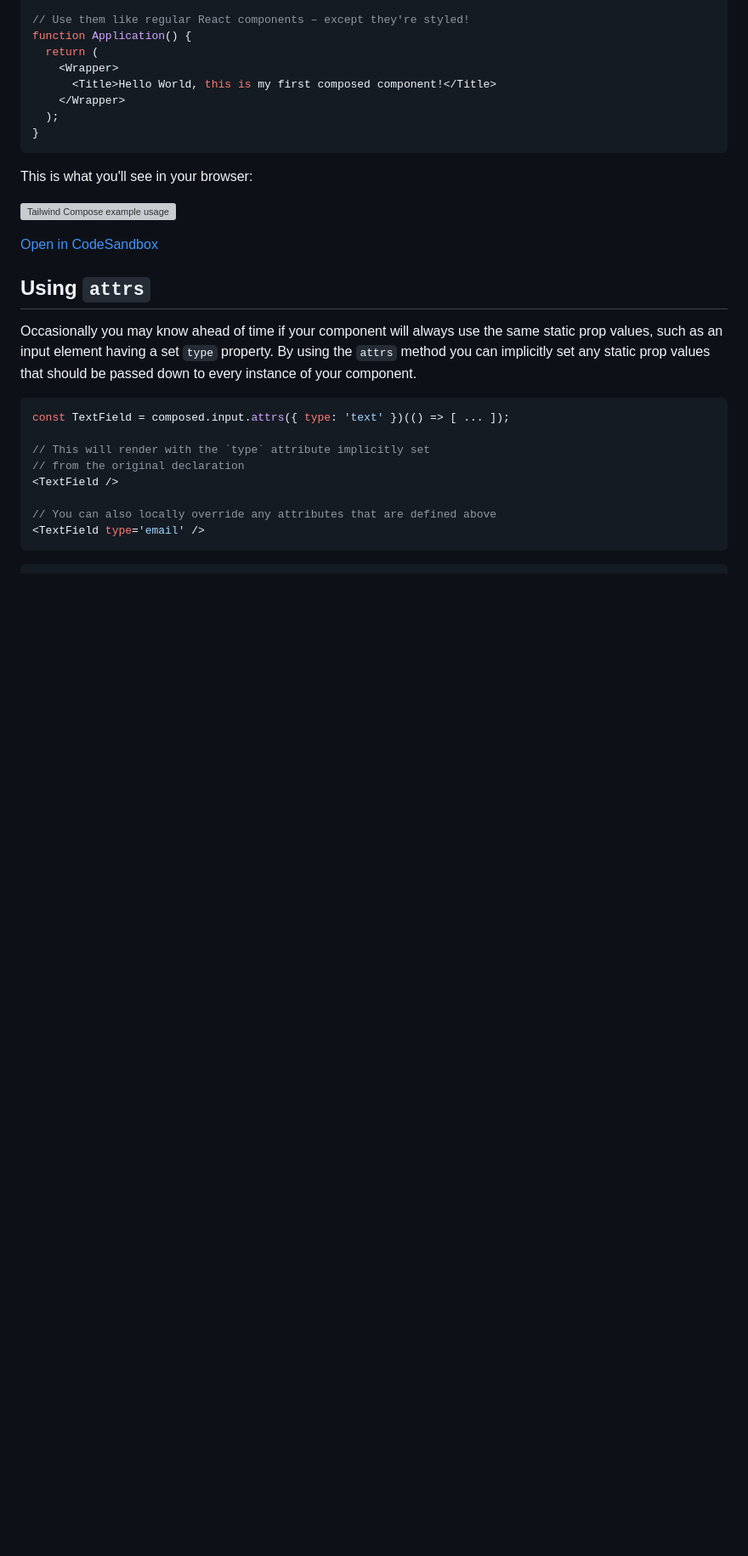
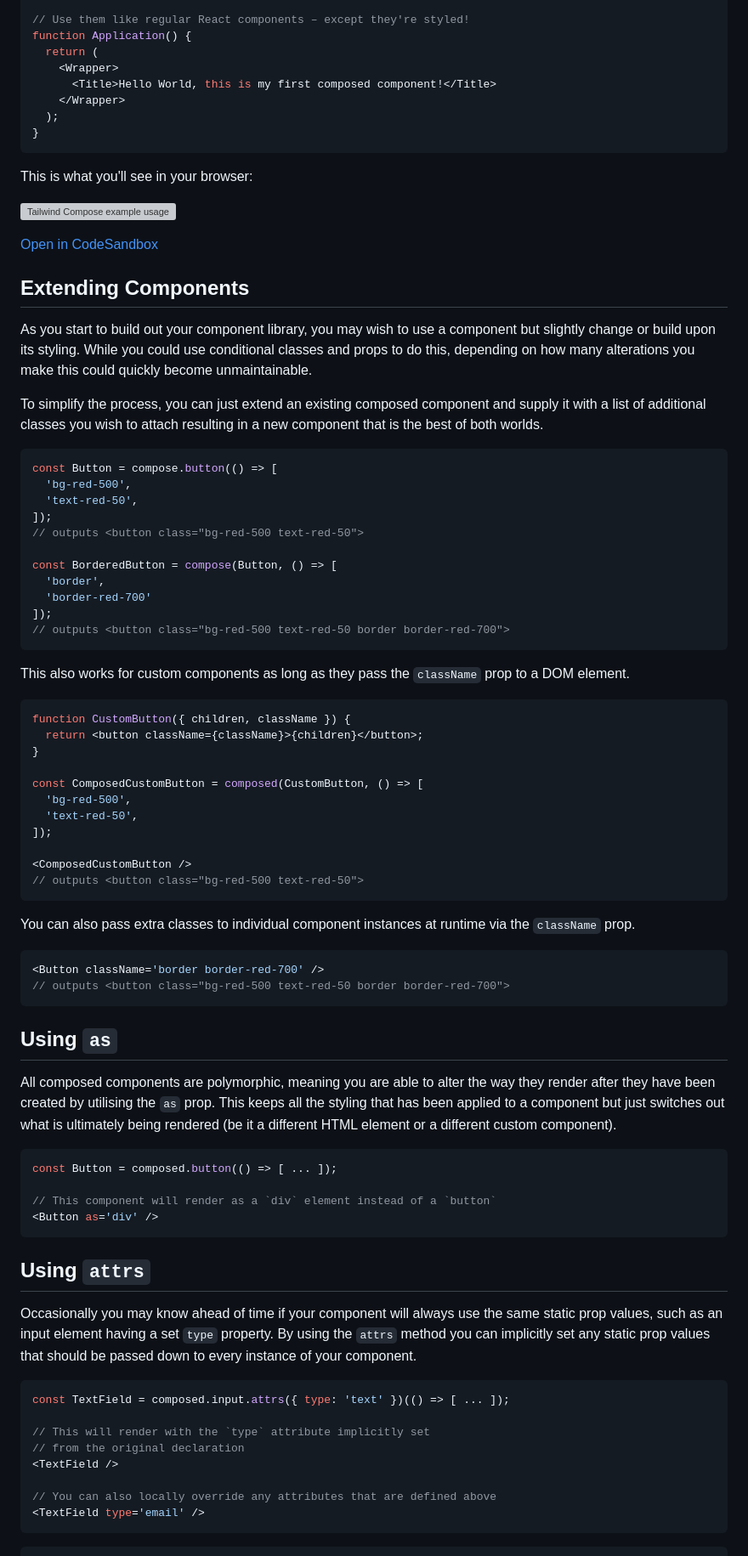
Before and after one commit to eels/tailwind-compose, a Markdown page: README.md, the part around one of its changes. Shown at 85% size. Drawn GitHub-style; blank space fills up the shorter version; grey boxes are pictures that could not be loaded.

Commit message:
docs: add documentation around extending components

````diff
--- a/README.md
+++ b/README.md
@@ -82,6 +84,60 @@ This is what you'll see in your browser:
 ![Tailwind Compose example usage](https://github.com/eels/tailwind-compose/assets/86960670/08c785a7-20cb-4200-a585-4185b0de405e)
 
 [Open in CodeSandbox](https://codesandbox.io/p/sandbox/distracted-framework-q9m9ks?file=%2Fsrc%2Fcomponents%2Fapplication.jsx%3A14%2C15)
+
+## Extending Components
+
+As you start to build out your component library, you may wish to use a component but slightly change or build upon its styling. While you could use conditional classes and props to do this, depending on how many alterations you  make this could quickly become unmaintainable.
+
+To simplify the process, you can just extend an existing composed component and supply it with a list of additional classes you wish to attach resulting in a new component that is the best of both worlds.
+
+```jsx
+const Button = compose.button(() => [
+  'bg-red-500',
+  'text-red-50',
+]);
+// outputs <button class="bg-red-500 text-red-50">
+
+const BorderedButton = compose(Button, () => [
+  'border',
+  'border-red-700'
+]);
+// outputs <button class="bg-red-500 text-red-50 border border-red-700">
+```
+
+This also works for custom components as long as they pass the `className` prop to a DOM element.
+
+```jsx
+function CustomButton({ children, className }) {
+  return <button className={className}>{children}</button>;
+}
+
+const ComposedCustomButton = composed(CustomButton, () => [
+  'bg-red-500',
+  'text-red-50',
+]);
+
+<ComposedCustomButton />
+// outputs <button class="bg-red-500 text-red-50">
+```
+
+You can also pass extra classes to individual component instances at runtime via the `className` prop.
+
+```jsx
+<Button className='border border-red-700' />
+// outputs <button class="bg-red-500 text-red-50 border border-red-700">
+```
+
+## Using `as`
+
+All composed components are polymorphic, meaning you are able to alter the way they render after they have been created by utilising the `as` prop. This keeps all the styling that has been applied to a component but just switches out what is ultimately being rendered (be it a different HTML element or a different custom component).
+
+```jsx
+const Button = composed.button(() => [ ... ]);
+
+// This component will render as a `div` element instead of a `button`
+<Button as='div' />
+```
 
 ## Using `attrs`
 
````
Also changed, not shown: other parts of README.md (+6 -4 lines).
